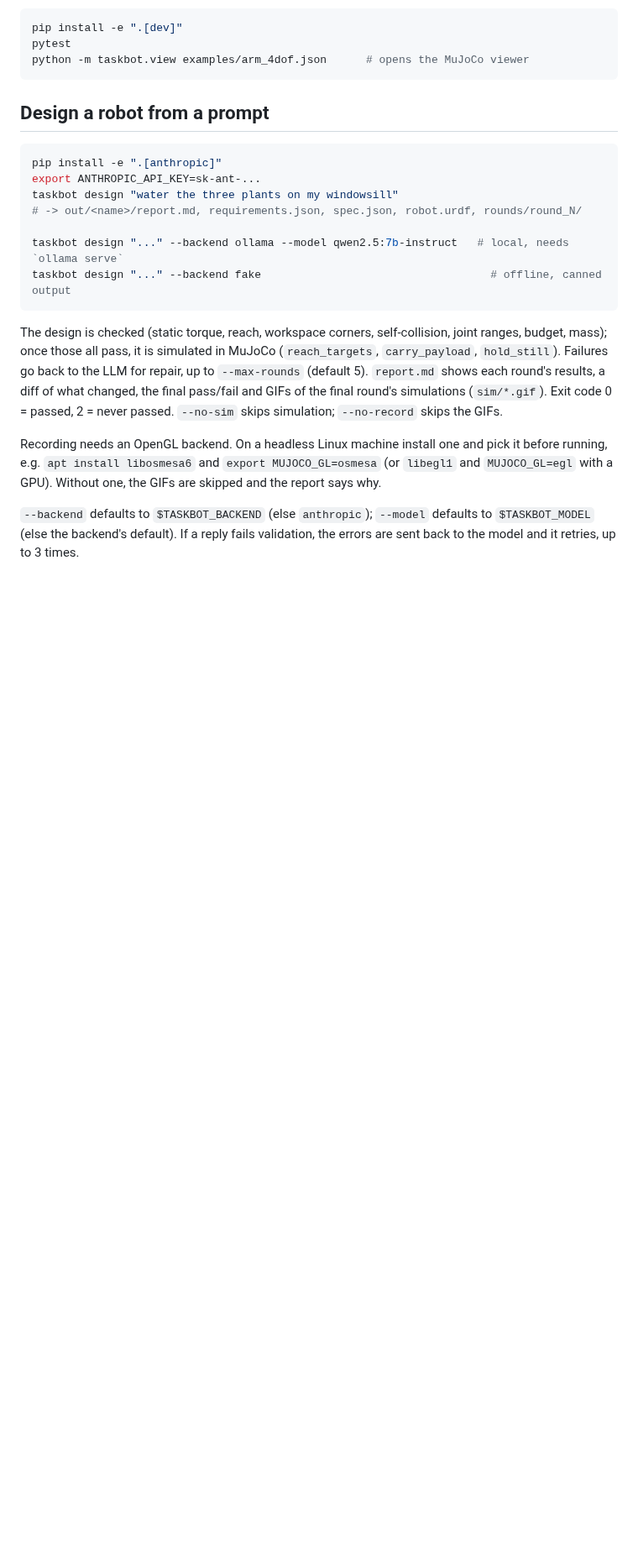
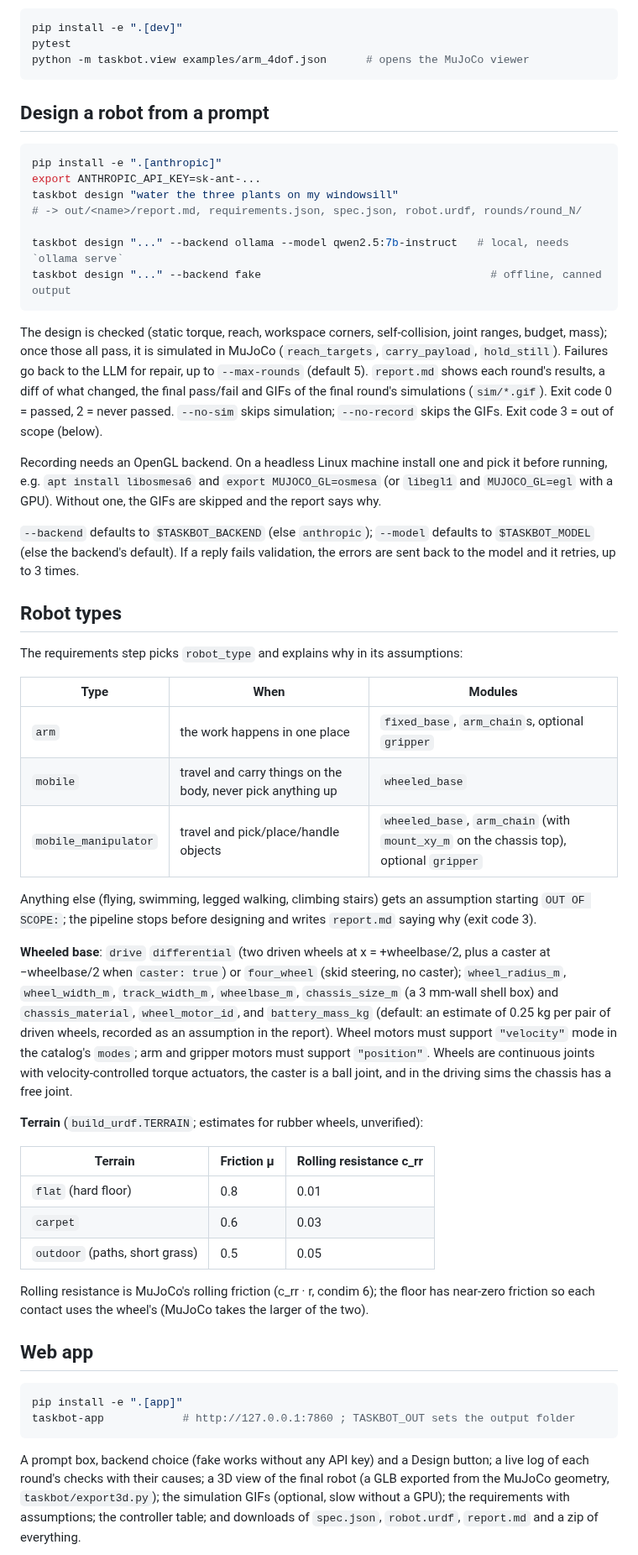
Before and after one commit to rohanyadav2005/taskbot, a Markdown page: README.md, the part around one of its changes. Shown at 84% size. Drawn GitHub-style; blank space fills up the shorter version.

````diff
--- a/README.md
+++ b/README.md
@@ -28,7 +28,7 @@ joint ranges, budget, mass); once those all pass, it is simulated in MuJoCo
 repair, up to `--max-rounds` (default 5). `report.md` shows each round's results,
 a diff of what changed, the final pass/fail and GIFs of the final round's
 simulations (`sim/*.gif`). Exit code 0 = passed, 2 = never passed.
-`--no-sim` skips simulation; `--no-record` skips the GIFs.
+`--no-sim` skips simulation; `--no-record` skips the GIFs. Exit code 3 = out of scope (below).
 
 Recording needs an OpenGL backend. On a headless Linux machine install one and
 pick it before running, e.g. `apt install libosmesa6` and `export MUJOCO_GL=osmesa`
@@ -39,3 +39,50 @@ and the report says why.
 `$TASKBOT_MODEL` (else the backend's default). If a reply fails validation, the errors
 are sent back to the model and it retries, up to 3 times.
 
+## Robot types
+
+The requirements step picks `robot_type` and explains why in its assumptions:
+
+| Type | When | Modules |
+|---|---|---|
+| `arm` | the work happens in one place | `fixed_base`, `arm_chain`s, optional `gripper` |
+| `mobile` | travel and carry things on the body, never pick anything up | `wheeled_base` |
+| `mobile_manipulator` | travel and pick/place/handle objects | `wheeled_base`, `arm_chain` (with `mount_xy_m` on the chassis top), optional `gripper` |
+
+Anything else (flying, swimming, legged walking, climbing stairs) gets an assumption starting
+`OUT OF SCOPE:`; the pipeline stops before designing and writes `report.md` saying why
+(exit code 3).
+
+**Wheeled base**: `drive` `differential` (two driven wheels at x = +wheelbase/2, plus a caster at
+−wheelbase/2 when `caster: true`) or `four_wheel` (skid steering, no caster); `wheel_radius_m`,
+`wheel_width_m`, `track_width_m`, `wheelbase_m`, `chassis_size_m` (a 3 mm-wall shell box) and
+`chassis_material`, `wheel_motor_id`, and `battery_mass_kg` (default: an estimate of 0.25 kg per
+pair of driven wheels, recorded as an assumption in the report). Wheel motors must support
+`"velocity"` mode in the catalog's `modes`; arm and gripper motors must support `"position"`.
+Wheels are continuous joints with velocity-controlled torque actuators, the caster is a ball
+joint, and in the driving sims the chassis has a free joint.
+
+**Terrain** (`build_urdf.TERRAIN`; estimates for rubber wheels, unverified):
+
+| Terrain | Friction μ | Rolling resistance c_rr |
+|---|---|---|
+| `flat` (hard floor) | 0.8 | 0.01 |
+| `carpet` | 0.6 | 0.03 |
+| `outdoor` (paths, short grass) | 0.5 | 0.05 |
+
+Rolling resistance is MuJoCo's rolling friction (c_rr · r, condim 6); the floor has near-zero
+friction so each contact uses the wheel's (MuJoCo takes the larger of the two).
+
+## Web app
+
+```bash
+pip install -e ".[app]"
+taskbot-app            # http://127.0.0.1:7860 ; TASKBOT_OUT sets the output folder
+```
+
+A prompt box, backend choice (fake works without any API key) and a Design button; a live log
+of each round's checks with their causes; a 3D view of the final robot (a GLB exported from the
+MuJoCo geometry, `taskbot/export3d.py`); the simulation GIFs (optional, slow without a GPU); the
+requirements with assumptions; the controller table; and downloads of `spec.json`,
+`robot.urdf`, `report.md` and a zip of everything.
+
````
Also changed, not shown: other parts of README.md (+43 -2 lines), docs/app_screenshot.png (added), 8 other files.
